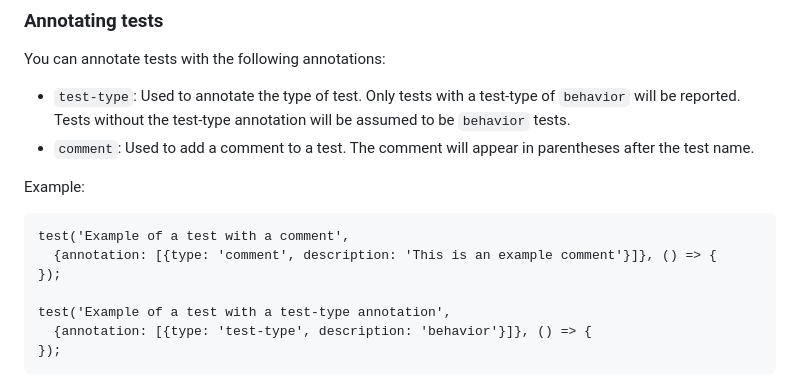
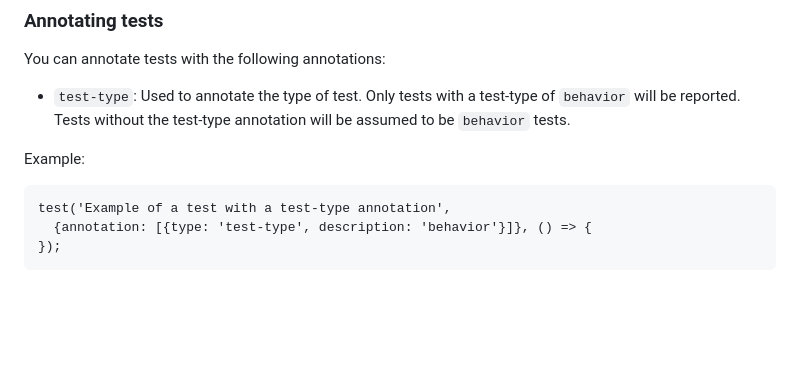
Before and after one commit to royk/playwright-feature-reporter, a Markdown page: README.md, the part around the change. Rendered like a GitHub page; blank space fills up the shorter version.

Commit message:
docs: remove comments

````diff
--- a/README.md
+++ b/README.md
@@ -63,14 +63,9 @@ export default defineConfig({
 You can annotate tests with the following annotations:
 
 - `test-type`: Used to annotate the type of test. Only tests with a test-type of `behavior` will be reported. Tests without the test-type annotation will be assumed to be `behavior` tests.
-- `comment`: Used to add a comment to a test. The comment will appear in parentheses after the test name.
 
 Example:
 ```
-test('Example of a test with a comment',
-  {annotation: [{type: 'comment', description: 'This is an example comment'}]}, () => {
-});
-
 test('Example of a test with a test-type annotation',
   {annotation: [{type: 'test-type', description: 'behavior'}]}, () => {
 });
````
